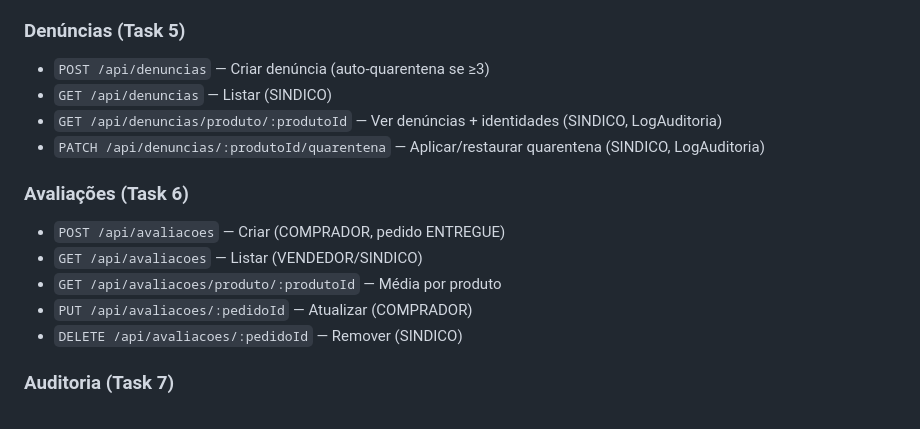
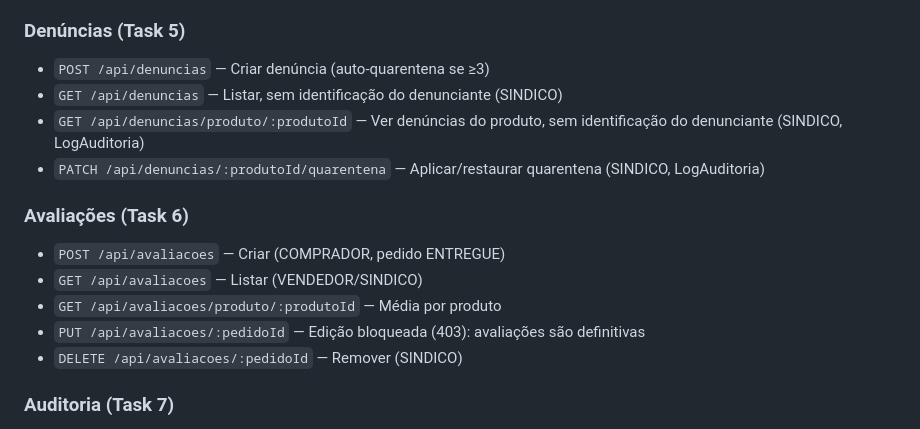
Before and after one commit to luizgaf/porta-a-porta, a Markdown page: CLAUDE.md, the part around the change. GitHub-like rendering.

Commit message:
docs: update endpoint notes for reports and reviews
Co-Authored-By: Claude Opus 5.5 <noreply@anthropic.com>
Claude-Session: https://claude.ai/code/session_015DQnqmD7qur4ubxfA6Livs

```diff
--- a/CLAUDE.md
+++ b/CLAUDE.md
@@ -83,15 +83,15 @@ npm run prisma:studio
 
 ### Denúncias (Task 5)
 - `POST /api/denuncias` — Criar denúncia (auto-quarentena se ≥3)
-- `GET /api/denuncias` — Listar (SINDICO)
-- `GET /api/denuncias/produto/:produtoId` — Ver denúncias + identidades (SINDICO, LogAuditoria)
+- `GET /api/denuncias` — Listar, sem identificação do denunciante (SINDICO)
+- `GET /api/denuncias/produto/:produtoId` — Ver denúncias do produto, sem identificação do denunciante (SINDICO, LogAuditoria)
 - `PATCH /api/denuncias/:produtoId/quarentena` — Aplicar/restaurar quarentena (SINDICO, LogAuditoria)
 
 ### Avaliações (Task 6)
 - `POST /api/avaliacoes` — Criar (COMPRADOR, pedido ENTREGUE)
 - `GET /api/avaliacoes` — Listar (VENDEDOR/SINDICO)
 - `GET /api/avaliacoes/produto/:produtoId` — Média por produto
-- `PUT /api/avaliacoes/:pedidoId` — Atualizar (COMPRADOR)
+- `PUT /api/avaliacoes/:pedidoId` — Edição bloqueada (403): avaliações são definitivas
 - `DELETE /api/avaliacoes/:pedidoId` — Remover (SINDICO)
 
 ### Auditoria (Task 7)
```
